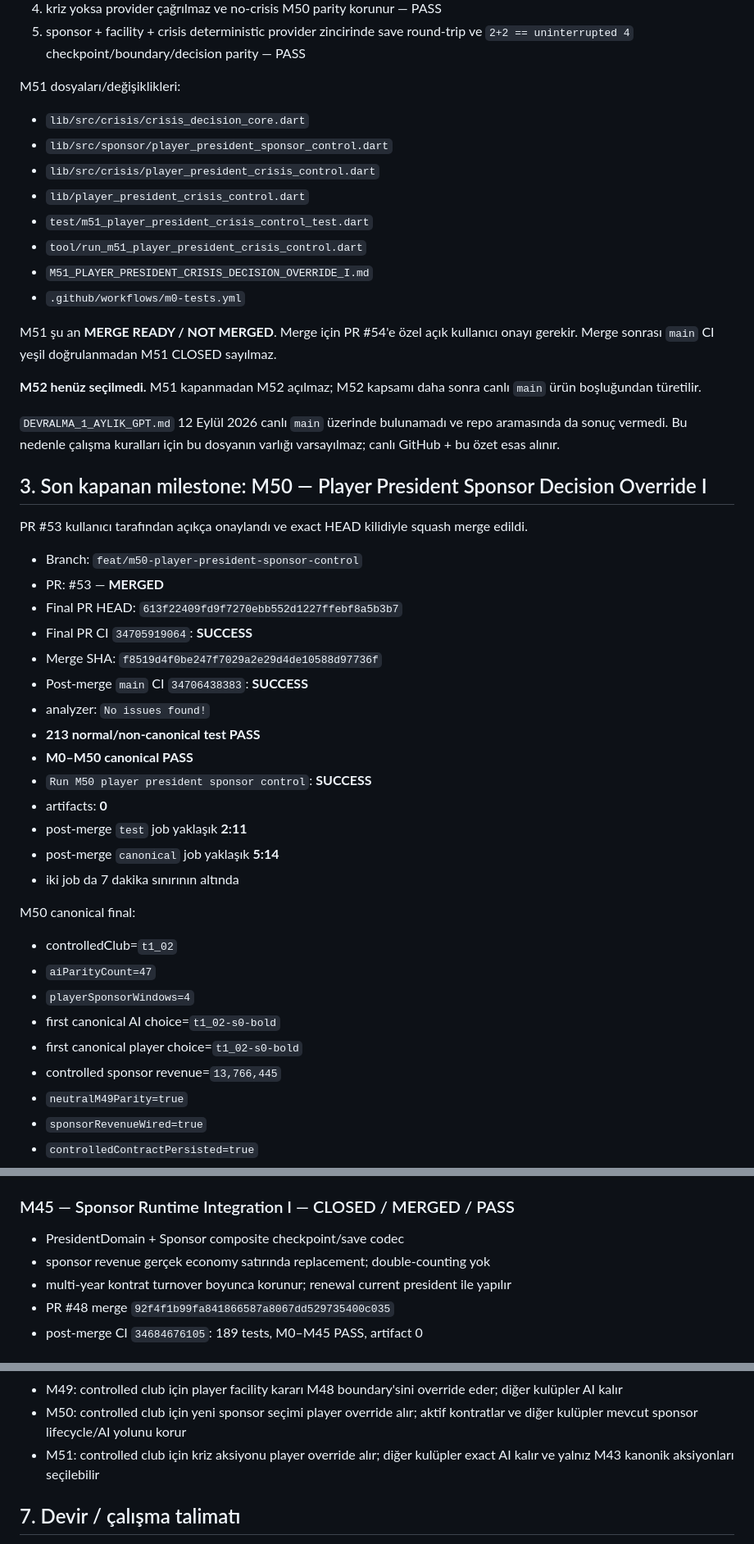
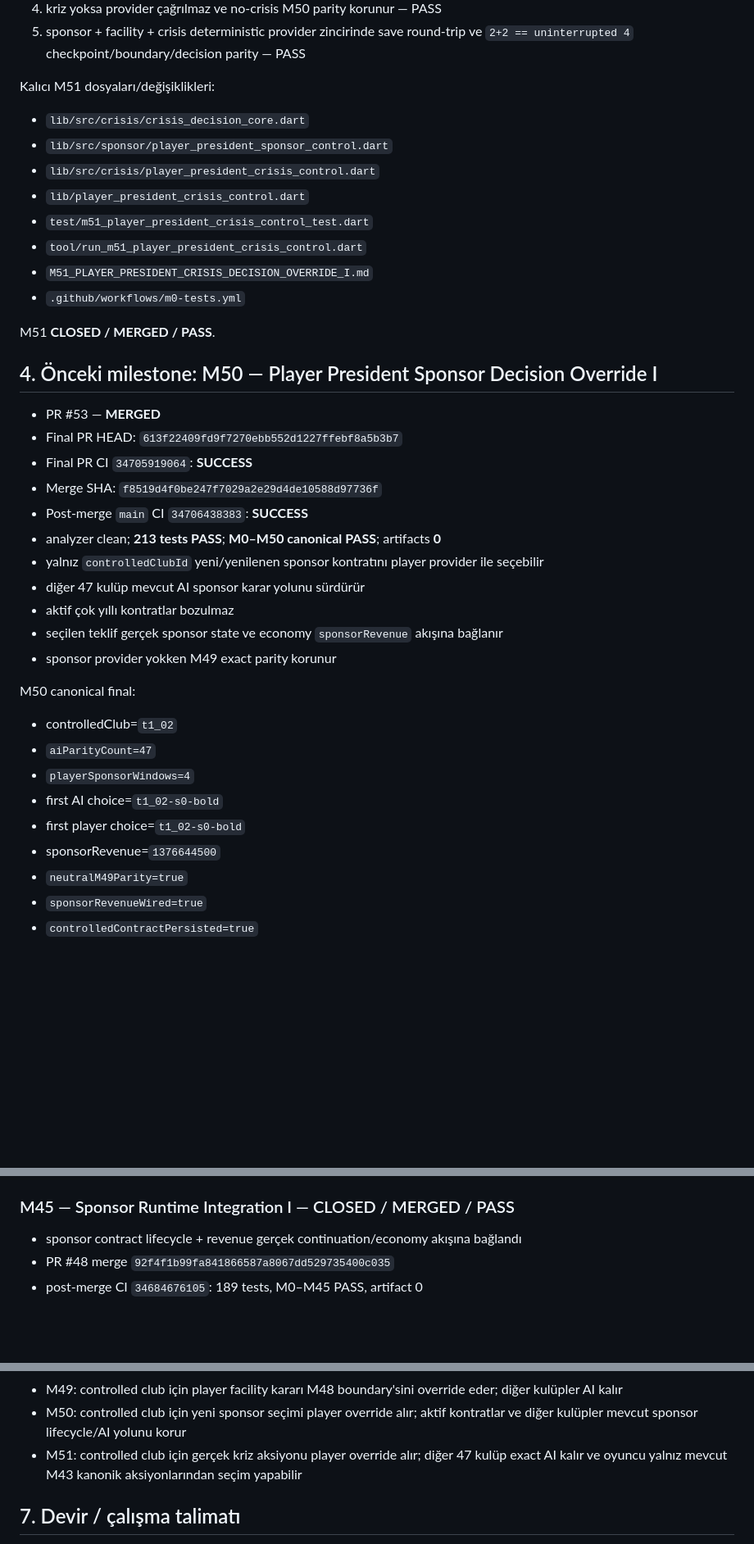
Before and after one commit to ZMilaStudio/futbol-baskanlik-simulatoru, a Markdown page: GENEL_PROJE_OZETI.md, 3 parts joined by grey strips. Shown at 82% size. Drawn GitHub-style; blank space fills up the shorter version.

```diff
--- a/GENEL_PROJE_OZETI.md
+++ b/GENEL_PROJE_OZETI.md
@@ -98,7 +98,7 @@ M51 acceptance:
 4. kriz yoksa provider çağrılmaz ve no-crisis M50 parity korunur — PASS
 5. sponsor + facility + crisis deterministic provider zincirinde save round-trip ve `2+2 == uninterrupted 4` checkpoint/boundary/decision parity — PASS
 
-M51 dosyaları/değişiklikleri:
+Kalıcı M51 dosyaları/değişiklikleri:
 - `lib/src/crisis/crisis_decision_core.dart`
 - `lib/src/sponsor/player_president_sponsor_control.dart`
 - `lib/src/crisis/player_president_crisis_control.dart`
@@ -108,38 +108,29 @@ M51 dosyaları/değişiklikleri:
 - `M51_PLAYER_PRESIDENT_CRISIS_DECISION_OVERRIDE_I.md`
 - `.github/workflows/m0-tests.yml`
 
-M51 şu an **MERGE READY / NOT MERGED**. Merge için PR #54'e özel açık kullanıcı onayı gerekir. Merge sonrası `main` CI yeşil doğrulanmadan M51 CLOSED sayılmaz.
+M51 **CLOSED / MERGED / PASS**.
 
-**M52 henüz seçilmedi.** M51 kapanmadan M52 açılmaz; M52 kapsamı daha sonra canlı `main` ürün boşluğundan türetilir.
+## 4. Önceki milestone: M50 — Player President Sponsor Decision Override I
 
-`DEVRALMA_1_AYLIK_GPT.md` 12 Eylül 2026 canlı `main` üzerinde bulunamadı ve repo aramasında da sonuç vermedi. Bu nedenle çalışma kuralları için bu dosyanın varlığı varsayılmaz; canlı GitHub + bu özet esas alınır.
-
-## 3. Son kapanan milestone: M50 — Player President Sponsor Decision Override I
-
-PR #53 kullanıcı tarafından açıkça onaylandı ve exact HEAD kilidiyle squash merge edildi.
-
-- Branch: `feat/m50-player-president-sponsor-control`
-- PR: #53 — **MERGED**
+- PR #53 — **MERGED**
 - Final PR HEAD: `613f22409fd9f7270ebb552d1227ffebf8a5b3b7`
 - Final PR CI `34705919064`: **SUCCESS**
 - Merge SHA: `f8519d4f0be247f7029a2e29d4de10588d97736f`
 - Post-merge `main` CI `34706438383`: **SUCCESS**
-- analyzer: `No issues found!`
-- **213 normal/non-canonical test PASS**
-- **M0–M50 canonical PASS**
-- `Run M50 player president sponsor control`: **SUCCESS**
-- artifacts: **0**
-- post-merge `test` job yaklaşık **2:11**
-- post-merge `canonical` job yaklaşık **5:14**
-- iki job da 7 dakika sınırının altında
+- analyzer clean; **213 tests PASS**; **M0–M50 canonical PASS**; artifacts **0**
+- yalnız `controlledClubId` yeni/yenilenen sponsor kontratını player provider ile seçebilir
+- diğer 47 kulüp mevcut AI sponsor karar yolunu sürdürür
+- aktif çok yıllı kontratlar bozulmaz
+- seçilen teklif gerçek sponsor state ve economy `sponsorRevenue` akışına bağlanır
+- sponsor provider yokken M49 exact parity korunur
 
 M50 canonical final:
 - controlledClub=`t1_02`
 - `aiParityCount=47`
 - `playerSponsorWindows=4`
-- first canonical AI choice=`t1_02-s0-bold`
-- first canonical player choice=`t1_02-s0-bold`
-- controlled sponsor revenue=`13,766,445`
+- first AI choice=`t1_02-s0-bold`
+- first player choice=`t1_02-s0-bold`
+- sponsorRevenue=`1376644500`
 - `neutralM49Parity=true`
 - `sponsorRevenueWired=true`
 - `controlledContractPersisted=true`
@@ -210,9 +170,7 @@ M49 **CLOSED / MERGED / PASS**.
 - post-merge CI `34686218278`: 193 tests, M0–M46 PASS, artifact 0
 
 ### M45 — Sponsor Runtime Integration I — CLOSED / MERGED / PASS
-- PresidentDomain + Sponsor composite checkpoint/save codec
-- sponsor revenue gerçek economy satırında replacement; double-counting yok
-- multi-year kontrat turnover boyunca korunur; renewal current president ile yapılır
+- sponsor contract lifecycle + revenue gerçek continuation/economy akışına bağlandı
 - PR #48 merge `92f4f1b99fa841866587a8067dd529735400c035`
 - post-merge CI `34684676105`: 189 tests, M0–M45 PASS, artifact 0
 
@@ -249,7 +207,7 @@ Başkan/state gerçek etkileri:
 - M48: M39 current-president facility yatırım kararları M47 continuation boundary'sine bağlanır
 - M49: controlled club için player facility kararı M48 boundary'sini override eder; diğer kulüpler AI kalır
 - M50: controlled club için yeni sponsor seçimi player override alır; aktif kontratlar ve diğer kulüpler mevcut sponsor lifecycle/AI yolunu korur
-- M51: controlled club için kriz aksiyonu player override alır; diğer kulüpler exact AI kalır ve yalnız M43 kanonik aksiyonları seçilebilir
+- M51: controlled club için gerçek kriz aksiyonu player override alır; diğer 47 kulüp exact AI kalır ve oyuncu yalnız mevcut M43 kanonik aksiyonlarından seçim yapabilir
 
 ## 7. Devir / çalışma talimatı
 
```
Also changed, not shown: other parts of GENEL_PROJE_OZETI.md (+27 -58 lines).
